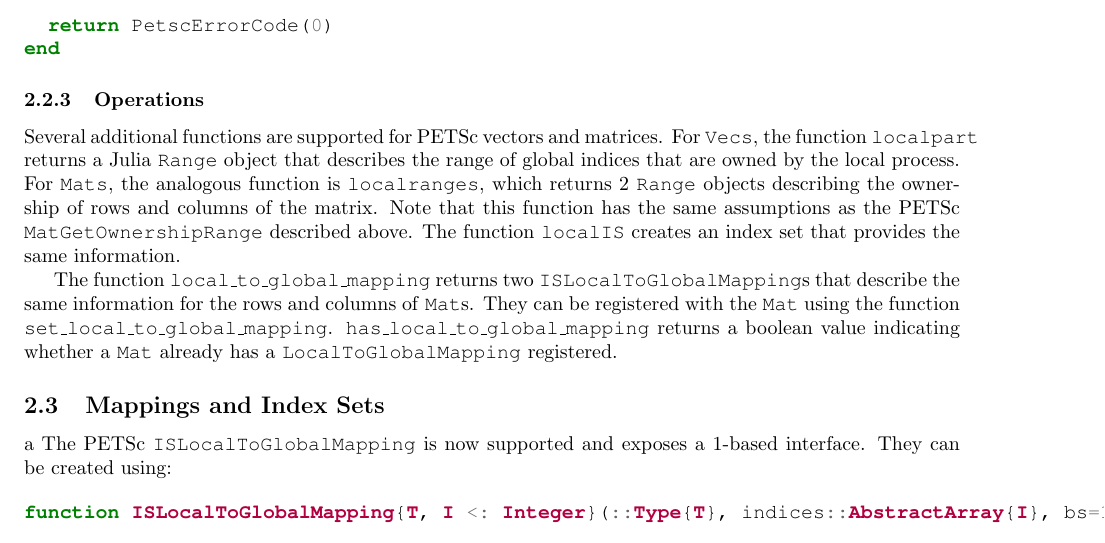
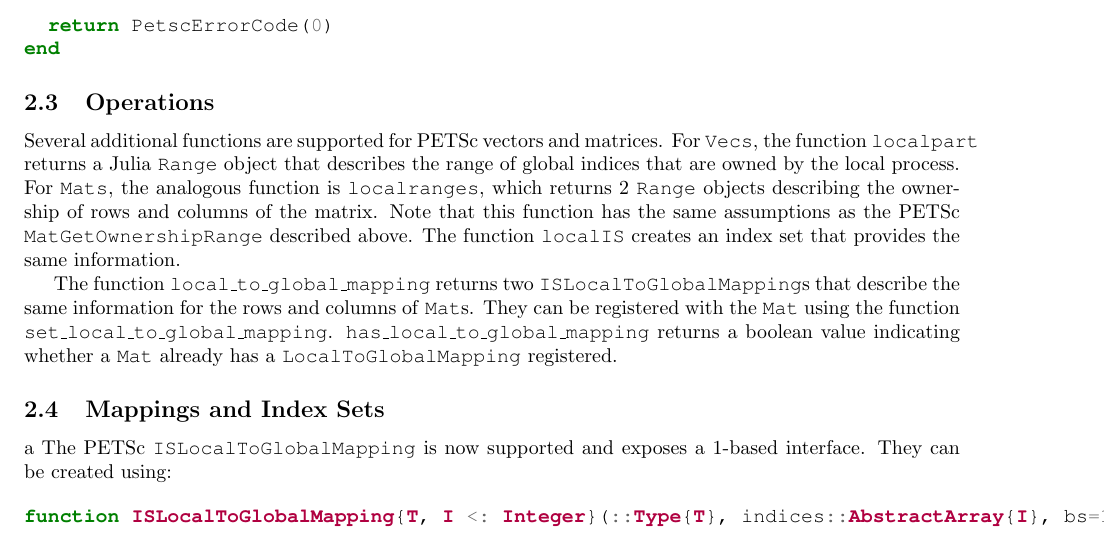
Before and after one commit to JuliaParallel/PETSc.jl, a LaTeX document (doc/main2.tex): part of page 3 of 4, cut so that both start at the same text. Compiled offline with pdfLaTeX.

Commit message:
formatting fix

```diff
--- a/doc/main2.tex
+++ b/doc/main2.tex
@@ -195,7 +195,7 @@ end
 \end{minted}
 
 
-\subsubsection{Operations}
+\subsection{Operations}
 Several additional functions are supported for PETSc vectors and matrices.
 For \texttt{Vecs}, the function \texttt{localpart} returns a Julia \texttt{Range} object that describes the range of global indices that are owned by the
 local process.
```
